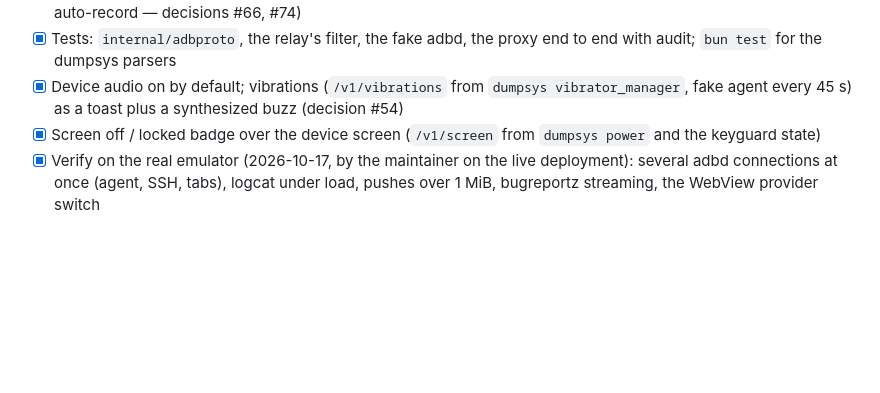
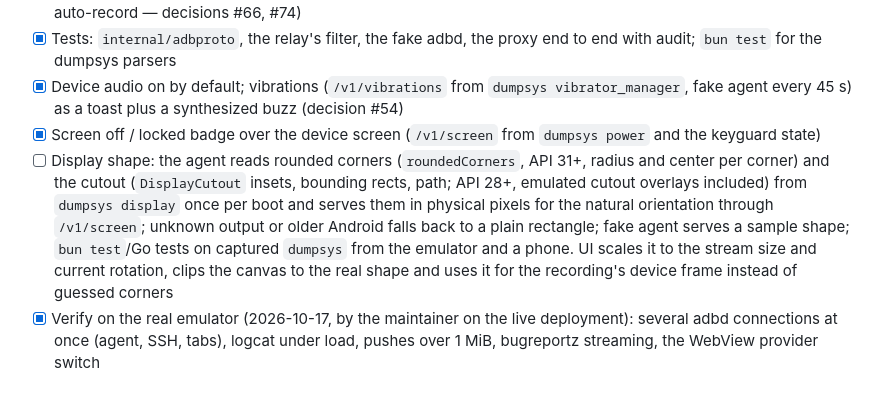
Before and after one commit to holtdroid/holtdroid, a Markdown page: design/roadmap.md, the part around the change. Rendered like a GitHub page; blank space fills up the shorter version.

Commit message:
docs(design): plan the display shape from dumpsys display

```diff
--- a/design/roadmap.md
+++ b/design/roadmap.md
@@ -113,6 +113,7 @@ Design: decision #51, architecture.md "ADB in the browser".
 - [x] Tests: `internal/adbproto`, the relay's filter, the fake adbd, the proxy end to end with audit; `bun test` for the dumpsys parsers
 - [x] Device audio on by default; vibrations (`/v1/vibrations` from `dumpsys vibrator_manager`, fake agent every 45 s) as a toast plus a synthesized buzz (decision #54)
 - [x] Screen off / locked badge over the device screen (`/v1/screen` from `dumpsys power` and the keyguard state)
+- [ ] Display shape: the agent reads rounded corners (`roundedCorners`, API 31+, radius and center per corner) and the cutout (`DisplayCutout` insets, bounding rects, path; API 28+, emulated cutout overlays included) from `dumpsys display` once per boot and serves them in physical pixels for the natural orientation through `/v1/screen`; unknown output or older Android falls back to a plain rectangle; fake agent serves a sample shape; `bun test`/Go tests on captured `dumpsys` from the emulator and a phone. UI scales it to the stream size and current rotation, clips the canvas to the real shape and uses it for the recording's device frame instead of guessed corners
 - [x] Verify on the real emulator (2026-10-17, by the maintainer on the live deployment): several adbd connections at once (agent, SSH, tabs), logcat under load, pushes over 1 MiB, bugreportz streaming, the WebView provider switch
 
 ## Phase 4.6 — Database
```
